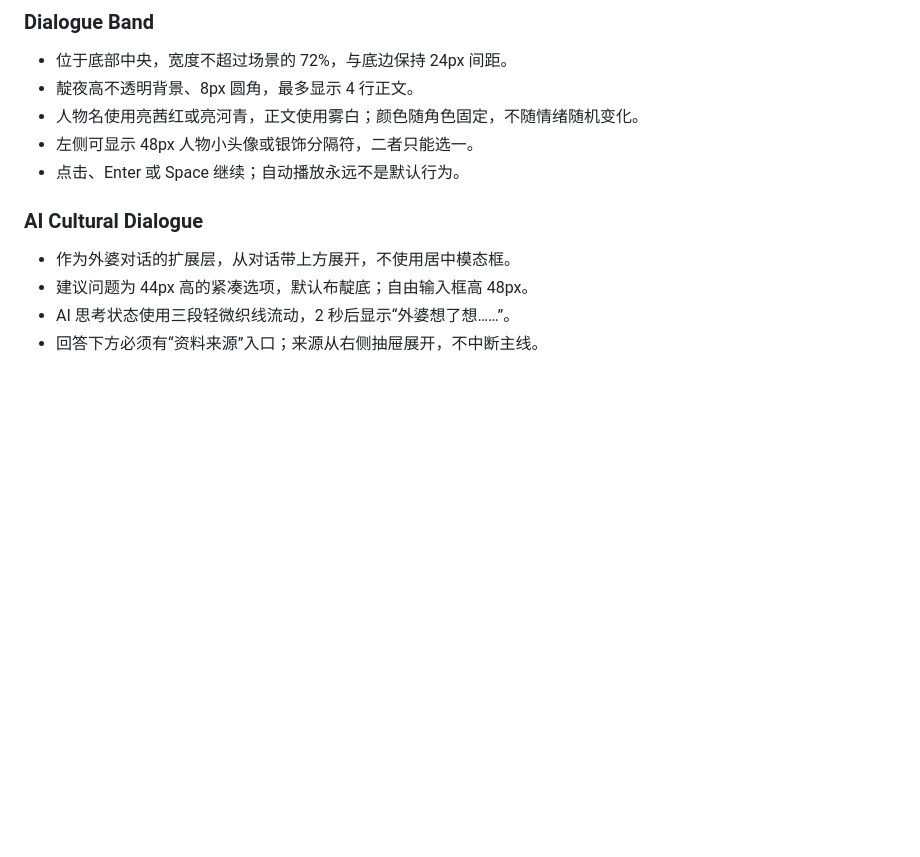
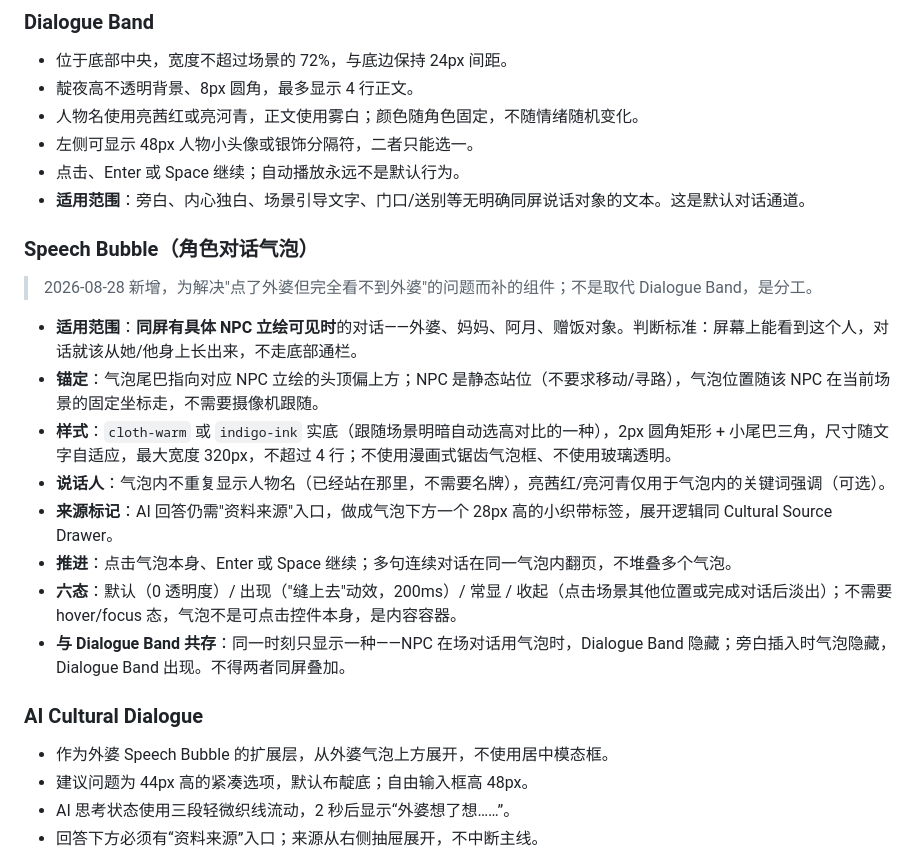
Before and after one commit to megg-ops/her-sisters-festival, a Markdown page: DESIGN.md, the part around the change. GitHub-like rendering; blank space fills up the shorter version.

```diff
--- a/DESIGN.md
+++ b/DESIGN.md
@@ -320,10 +320,24 @@ Demo 复刻 B 时必须保留其核心拓扑：16:9 横向舞台、左上任务
 - 人物名使用亮茜红或亮河青，正文使用雾白；颜色随角色固定，不随情绪随机变化。
 - 左侧可显示 48px 人物小头像或银饰分隔符，二者只能选一。
 - 点击、Enter 或 Space 继续；自动播放永远不是默认行为。
+- **适用范围**：旁白、内心独白、场景引导文字、门口/送别等无明确同屏说话对象的文本。这是默认对话通道。
+
+### Speech Bubble（角色对话气泡）
+
+> 2026-08-28 新增，为解决"点了外婆但完全看不到外婆"的问题而补的组件；不是取代 Dialogue Band，是分工。
+
+- **适用范围**：**同屏有具体 NPC 立绘可见时**的对话——外婆、妈妈、阿月、赠饭对象。判断标准：屏幕上能看到这个人，对话就该从她/他身上长出来，不走底部通栏。
+- **锚定**：气泡尾巴指向对应 NPC 立绘的头顶偏上方；NPC 是静态站位（不要求移动/寻路），气泡位置随该 NPC 在当前场景的固定坐标走，不需要摄像机跟随。
+- **样式**：`cloth-warm` 或 `indigo-ink` 实底（跟随场景明暗自动选高对比的一种），2px 圆角矩形 + 小尾巴三角，尺寸随文字自适应，最大宽度 320px，不超过 4 行；不使用漫画式锯齿气泡框、不使用玻璃透明。
+- **说话人**：气泡内不重复显示人物名（已经站在那里，不需要名牌），亮茜红/亮河青仅用于气泡内的关键词强调（可选）。
+- **来源标记**：AI 回答仍需"资料来源"入口，做成气泡下方一个 28px 高的小织带标签，展开逻辑同 Cultural Source Drawer。
+- **推进**：点击气泡本身、Enter 或 Space 继续；多句连续对话在同一气泡内翻页，不堆叠多个气泡。
+- **六态**：默认（0 透明度）/ 出现（"缝上去"动效，200ms）/ 常显 / 收起（点击场景其他位置或完成对话后淡出）；不需要 hover/focus 态，气泡不是可点击控件本身，是内容容器。
+- **与 Dialogue Band 共存**：同一时刻只显示一种——NPC 在场对话用气泡时，Dialogue Band 隐藏；旁白插入时气泡隐藏，Dialogue Band 出现。不得两者同屏叠加。
 
 ### AI Cultural Dialogue
 
-- 作为外婆对话的扩展层，从对话带上方展开，不使用居中模态框。
+- 作为外婆 Speech Bubble 的扩展层，从外婆气泡上方展开，不使用居中模态框。
 - 建议问题为 44px 高的紧凑选项，默认布靛底；自由输入框高 48px。
 - AI 思考状态使用三段轻微织线流动，2 秒后显示“外婆想了想……”。
 - 回答下方必须有“资料来源”入口；来源从右侧抽屉展开，不中断主线。
```
Also changed, not shown: 她的姊妹节-demo重构任务单.md (added, +54 -0 lines), 她的姊妹节-声音需求与生成提示词.md (added, +102 -0 lines).
